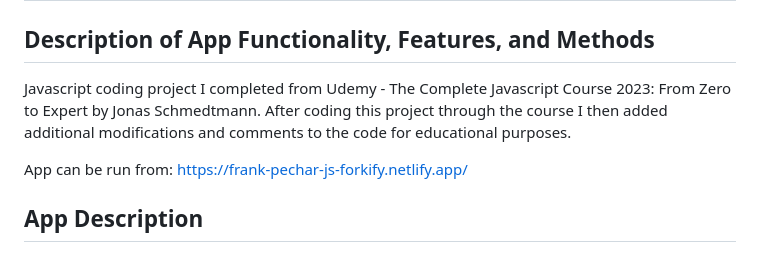
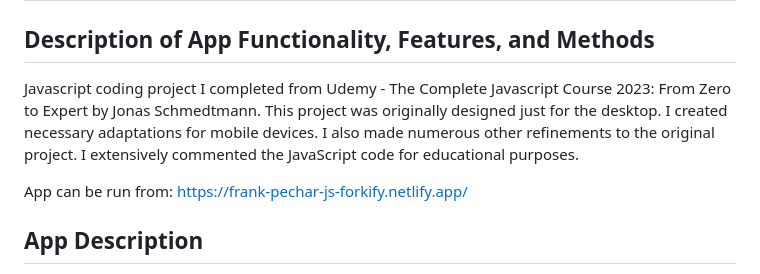
Before and after one commit to Frank-Pechar/forkify, a Markdown page: README.md, the part around the change. Rendered like a GitHub page.

```diff
--- a/README.md
+++ b/README.md
@@ -2,7 +2,7 @@
 ## JavaScript Project
 ## Description of App Functionality, Features, and Methods
 
-Javascript coding project I completed from Udemy - The Complete Javascript Course 2023: From Zero to Expert by Jonas Schmedtmann. After coding this project through the course I then added additional modifications and comments to the code for educational purposes.
+Javascript coding project I completed from Udemy - The Complete Javascript Course 2023: From Zero to Expert by Jonas Schmedtmann. This project was originally designed just for the desktop. I created necessary adaptations for mobile devices. I also made numerous other refinements to the original project. I extensively commented the JavaScript code for educational purposes.
 
 App can be run from: https://frank-pechar-js-forkify.netlify.app/
 
```
